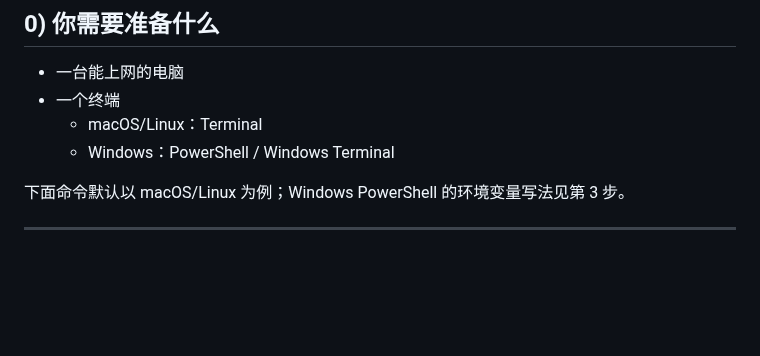
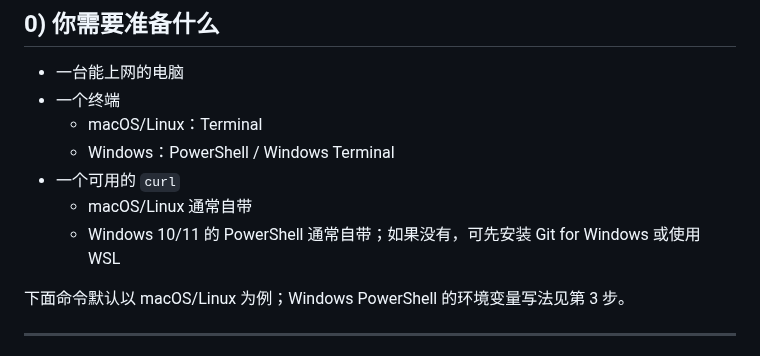
Before and after one commit to 1037104428/roc-ai-republic, a Markdown page: docs/新手一条龙教程.md, the part around the change. Drawn GitHub-style; blank space fills up the shorter version.

Commit message:
docs: newbie quickstart add curl prerequisite note

```diff
--- a/docs/新手一条龙教程.md
+++ b/docs/新手一条龙教程.md
@@ -18,6 +18,9 @@
 - 一个终端
   - macOS/Linux：Terminal
   - Windows：PowerShell / Windows Terminal
+- 一个可用的 `curl`
+  - macOS/Linux 通常自带
+  - Windows 10/11 的 PowerShell 通常自带；如果没有，可先安装 Git for Windows 或使用 WSL
 
 下面命令默认以 macOS/Linux 为例；Windows PowerShell 的环境变量写法见第 3 步。
 
```
